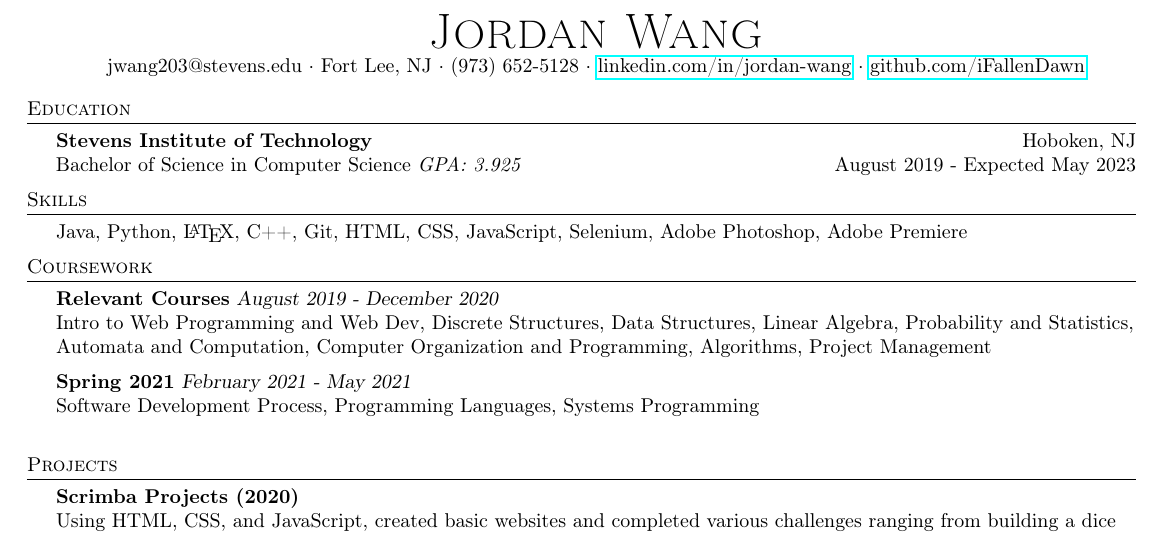
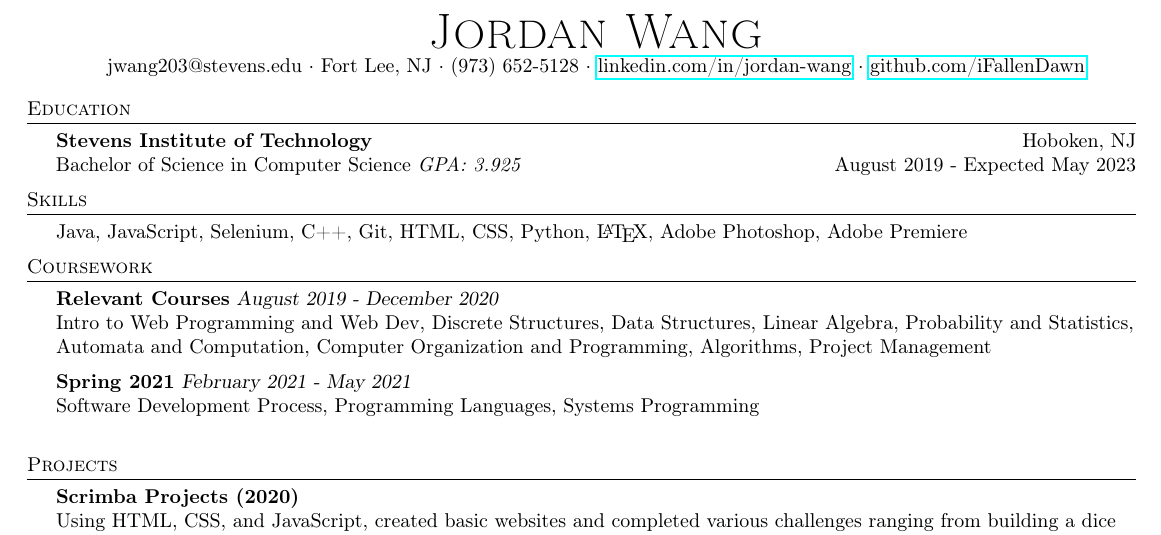
Before and after one commit to iFallenDawn/Jordan-Wang-Resume, a LaTeX CV (resume.tex): part of the page, cut so that both start at the same text. Compiled offline with pdfLaTeX.

Commit message:
reordered skills based off proficiency

```diff
--- a/resume.tex
+++ b/resume.tex
@@ -83,7 +83,7 @@ Bachelor of Science in Computer Science \textit{GPA: 3.925} \hfill August 2019 -
 
 %==== Skills ====%
 \header{Skills}
-	Java, Python, \LaTeX, C++, Git, HTML, CSS, JavaScript, Selenium, Adobe Photoshop, Adobe Premiere                    \\
+	Java, JavaScript, Selenium, C++, Git, HTML, CSS, Python, \LaTeX, Adobe Photoshop, Adobe Premiere                    \\
 \vspace{2mm}
 
 %==== Coursework ====%
```
